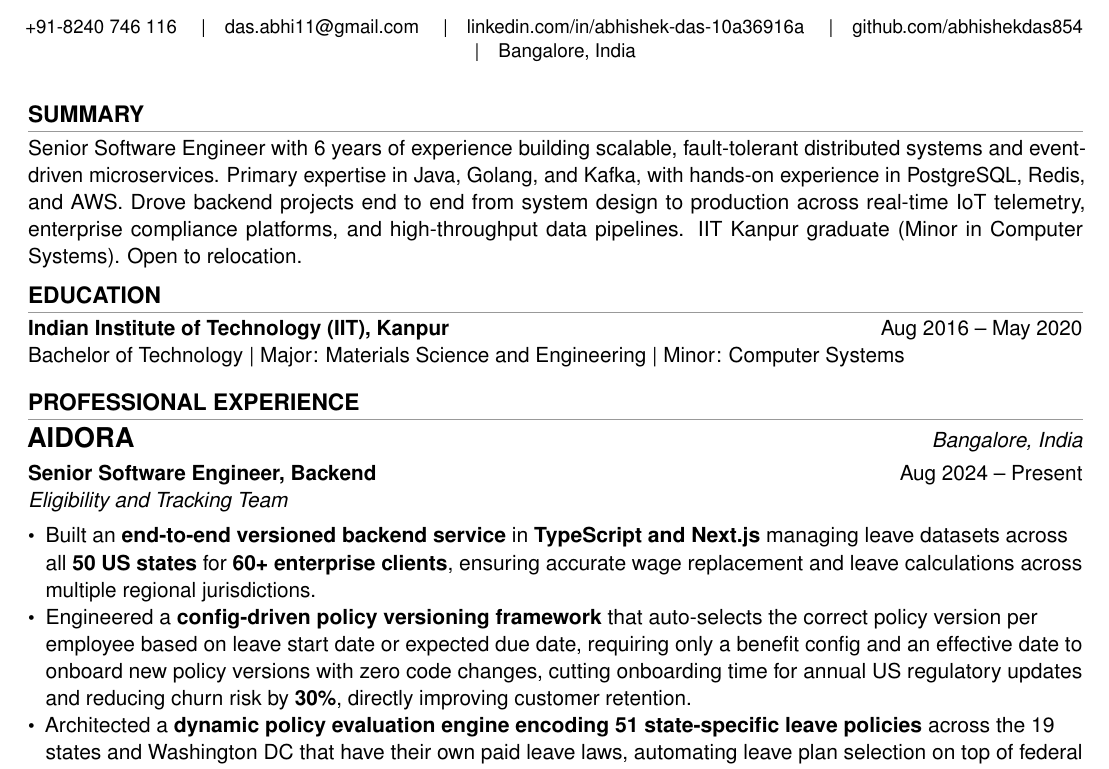
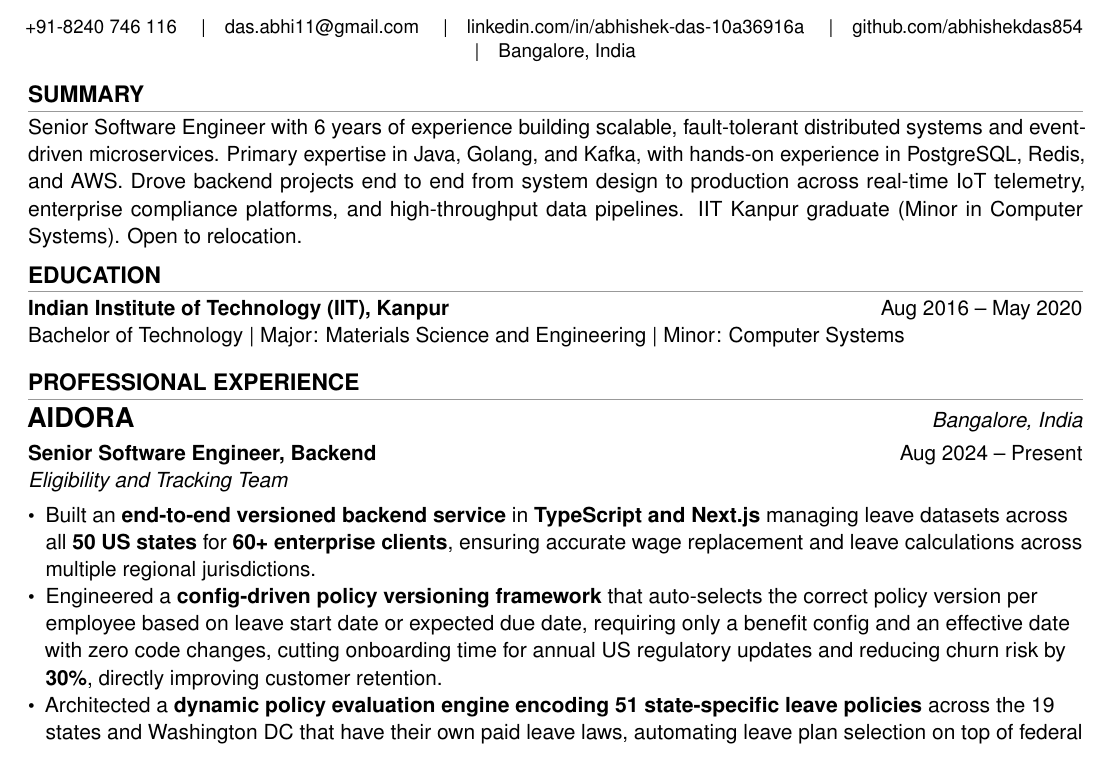
Before and after one commit to abhishekdas854/Resume, a LaTeX CV (updateResume/abhishek_das_resume.tex): part of page 1 of 2, cut so that both start at the same text. Compiled offline with pdfLaTeX.

Commit message:
fixed resume
Signed-off-by: Abhishek Das <abhishekdas@Abhisheks-MacBook-Air.local>

```diff
--- a/updateResume/abhishek_das_resume.tex
+++ b/updateResume/abhishek_das_resume.tex
@@ -44,7 +44,7 @@
     \href{https://github.com/abhishekdas854}{github.com/abhishekdas854} \quad|\quad
     Bangalore, India
 \end{center}
-\vspace{1pt}
+\vspace{-4pt}
 
 % --- SUMMARY ---
 \section{Summary}
@@ -69,7 +69,7 @@ Bachelor of Technology \textbar{} Major: Materials Science and Engineering \text
 \begin{itemize}[leftmargin=*, noitemsep, topsep=1pt, label={\small\textbullet}, itemsep=0pt]
 \RaggedRight
     \item Built an \textbf{end-to-end versioned backend service} in \textbf{TypeScript and Next.js} managing leave datasets across all \textbf{50 US states} for \textbf{60+ enterprise clients}, ensuring accurate wage replacement and leave calculations across multiple regional jurisdictions.
-    \item Engineered a \textbf{config-driven policy versioning framework} that auto-selects the correct policy version per employee based on leave start date or expected due date, requiring only a benefit config and an effective date to onboard new policy versions with zero code changes, cutting onboarding time for annual US regulatory updates and reducing churn risk by \textbf{30\%}, directly improving customer retention.
+    \item Engineered a \textbf{config-driven policy versioning framework} that auto-selects the correct policy version per employee based on leave start date or expected due date, requiring only a benefit config and an effective date with zero code changes, cutting onboarding time for annual US regulatory updates and reducing churn risk by \textbf{30\%}, directly improving customer retention.
     \item Architected a \textbf{dynamic policy evaluation engine encoding 51 state-specific leave policies} across the 19 states and Washington DC that have their own paid leave laws, automating leave plan selection on top of federal baselines like FMLA and eliminating manual compliance effort for HR teams.
     \item Delivered backend support for \textbf{Minnesota Paid Leave} (effective 2026), handling dynamic bonding duration of 8 to 12 weeks based on disability, 52 or 53-week benefit years, and a shared family and medical leave pool with a 20-week annual cap. \textbf{Won a Minnesota-based enterprise client} on the strength of this implementation.
     \item Delivered backend support for \textbf{Delaware Paid Leave} (effective Jan 2026), handling asymmetric leave windows where parental leave allows 12 weeks per year while medical and family caregiving together allow 6 weeks per 24-month period, subject to a shared 12-week annual cap, and built employer size-based coverage tier logic to ensure correct eligibility per client from day one of the mandate.
```
Also changed, not shown: updateResume/abhishek_das_resume.pdf, 3 other files.
